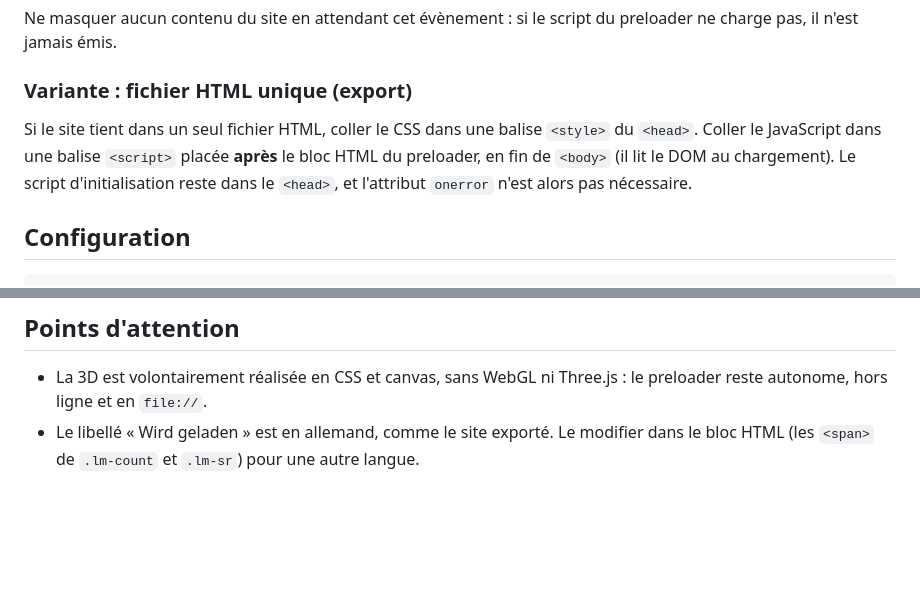
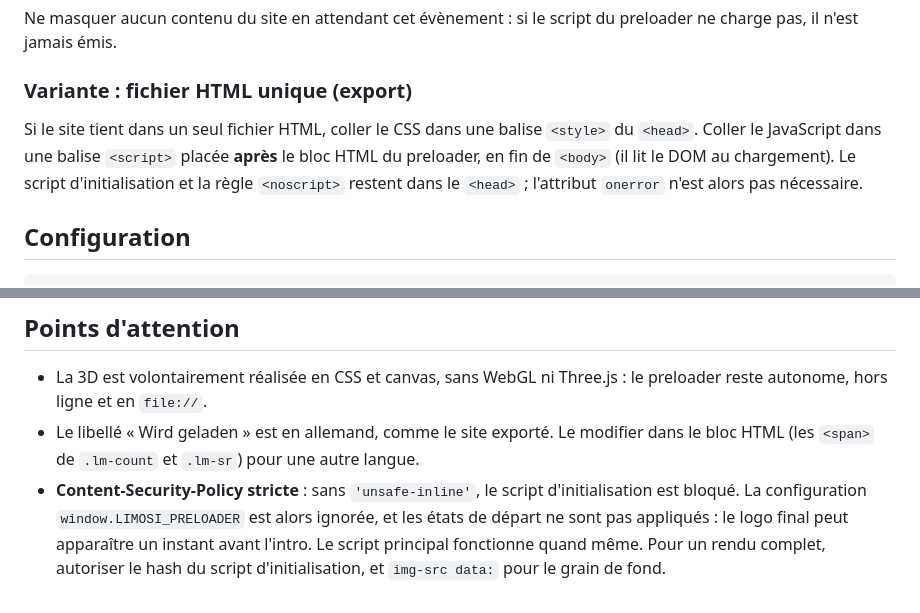
Before and after one commit to yassinesoudani8000-gif/limosi-aniso, a Markdown page: preloader/README.md, 2 parts joined by grey strips. Rendered like a GitHub page; blank space fills up the shorter version.

Commit message:
Preloader README: single-file variant and strict CSP notes
- single-file variant: the init script and the noscript rule stay in <head>
- strict CSP (no 'unsafe-inline'): the inline config is ignored and the
  initial hidden states are not applied; the main script still works
- CSP needs img-src data: for the grain background

Co-authored-by: arena-agent <297053741+arena-agent@users.noreply.github.com>

```diff
--- a/preloader/README.md
+++ b/preloader/README.md
@@ -126,7 +126,7 @@ Ne masquer aucun contenu du site en attendant cet évènement : si le script du
 
 ### Variante : fichier HTML unique (export)
 
-Si le site tient dans un seul fichier HTML, coller le CSS dans une balise `<style>` du `<head>`. Coller le JavaScript dans une balise `<script>` placée **après** le bloc HTML du preloader, en fin de `<body>` (il lit le DOM au chargement). Le script d'initialisation reste dans le `<head>`, et l'attribut `onerror` n'est alors pas nécessaire.
+Si le site tient dans un seul fichier HTML, coller le CSS dans une balise `<style>` du `<head>`. Coller le JavaScript dans une balise `<script>` placée **après** le bloc HTML du preloader, en fin de `<body>` (il lit le DOM au chargement). Le script d'initialisation et la règle `<noscript>` restent dans le `<head>` ; l'attribut `onerror` n'est alors pas nécessaire.
 
 ## Configuration
 
@@ -199,3 +199,4 @@ Ces mesures ont été faites sans GPU. Valider sur appareils réels (iPhone et A
 
 - La 3D est volontairement réalisée en CSS et canvas, sans WebGL ni Three.js : le preloader reste autonome, hors ligne et en `file://`.
 - Le libellé « Wird geladen » est en allemand, comme le site exporté. Le modifier dans le bloc HTML (les `<span>` de `.lm-count` et `.lm-sr`) pour une autre langue.
+- **Content-Security-Policy stricte** : sans `'unsafe-inline'`, le script d'initialisation est bloqué. La configuration `window.LIMOSI_PRELOADER` est alors ignorée, et les états de départ ne sont pas appliqués : le logo final peut apparaître un instant avant l'intro. Le script principal fonctionne quand même. Pour un rendu complet, autoriser le hash du script d'initialisation, et `img-src data:` pour le grain de fond.
```
